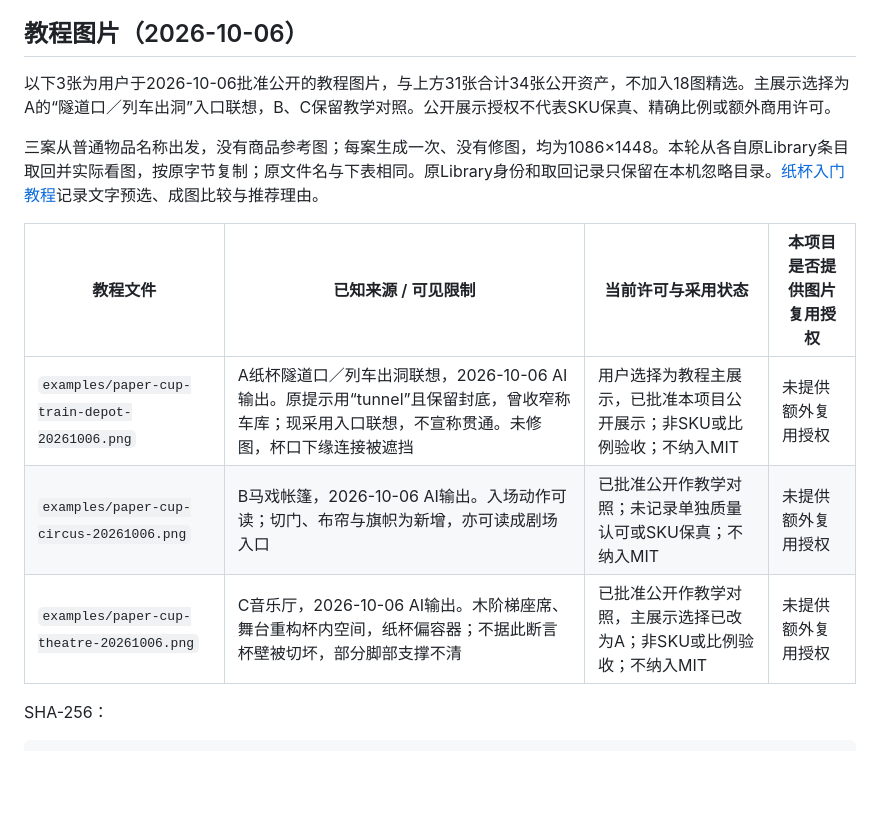
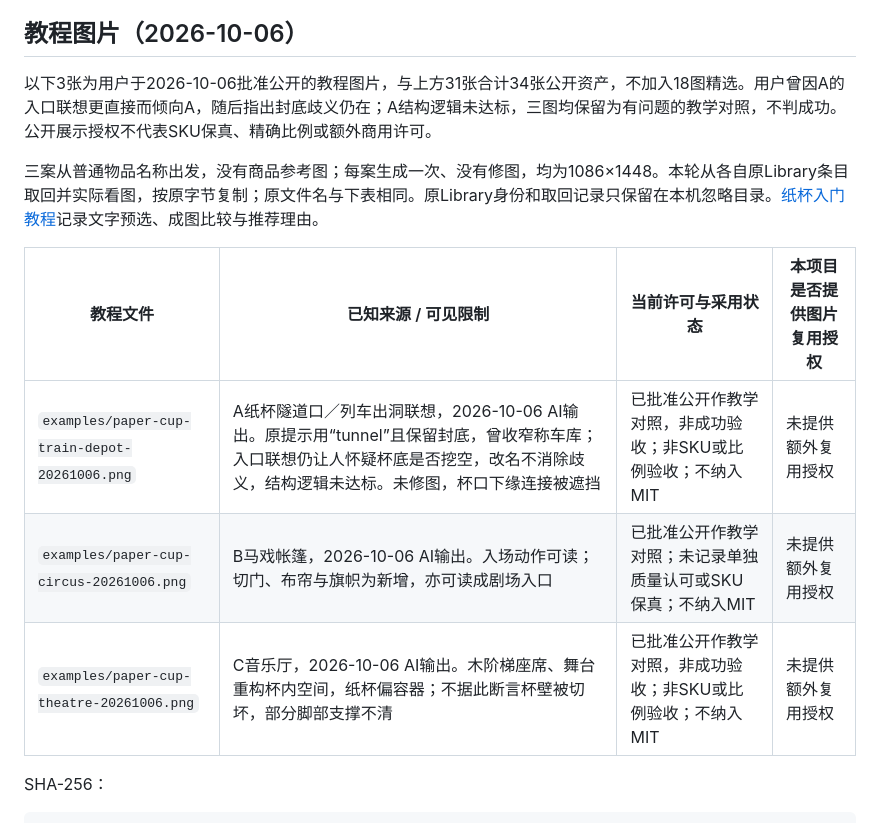
Before and after one commit to denggui-ai/create-miniature-world, a Markdown page: THIRD_PARTY_NOTICES.md, the part around the change. Rendered like a GitHub page; blank space fills up the shorter version.

Commit message:
Clarify unresolved issues in paper cup tutorial

```diff
--- a/THIRD_PARTY_NOTICES.md
+++ b/THIRD_PARTY_NOTICES.md
@@ -89,15 +89,15 @@ Preiser官网Impressum的Urheberrecht段说明：下载与复制仅允许私人
 
 ## 教程图片（2026-10-06）
 
-以下3张为用户于2026-10-06批准公开的教程图片，与上方31张合计34张公开资产，不加入18图精选。主展示选择为A的“隧道口／列车出洞”入口联想，B、C保留教学对照。公开展示授权不代表SKU保真、精确比例或额外商用许可。
+以下3张为用户于2026-10-06批准公开的教程图片，与上方31张合计34张公开资产，不加入18图精选。用户曾因A的入口联想更直接而倾向A，随后指出封底歧义仍在；A结构逻辑未达标，三图均保留为有问题的教学对照，不判成功。公开展示授权不代表SKU保真、精确比例或额外商用许可。
 
 三案从普通物品名称出发，没有商品参考图；每案生成一次、没有修图，均为1086×1448。本轮从各自原Library条目取回并实际看图，按原字节复制；原文件名与下表相同。原Library身份和取回记录只保留在本机忽略目录。[纸杯入门教程](docs/QUICK_START.md)记录文字预选、成图比较与推荐理由。
 
 | 教程文件 | 已知来源 / 可见限制 | 当前许可与采用状态 | 本项目是否提供图片复用授权 |
 | --- | --- | --- | --- |
-| `examples/paper-cup-train-depot-20261006.png` | A纸杯隧道口／列车出洞联想，2026-10-06 AI输出。原提示用“tunnel”且保留封底，曾收窄称车库；现采用入口联想，不宣称贯通。未修图，杯口下缘连接被遮挡 | 用户选择为教程主展示，已批准本项目公开展示；非SKU或比例验收；不纳入MIT | 未提供额外复用授权 |
+| `examples/paper-cup-train-depot-20261006.png` | A纸杯隧道口／列车出洞联想，2026-10-06 AI输出。原提示用“tunnel”且保留封底，曾收窄称车库；入口联想仍让人怀疑杯底是否挖空，改名不消除歧义，结构逻辑未达标。未修图，杯口下缘连接被遮挡 | 已批准公开作教学对照，非成功验收；非SKU或比例验收；不纳入MIT | 未提供额外复用授权 |
 | `examples/paper-cup-circus-20261006.png` | B马戏帐篷，2026-10-06 AI输出。入场动作可读；切门、布帘与旗帜为新增，亦可读成剧场入口 | 已批准公开作教学对照；未记录单独质量认可或SKU保真；不纳入MIT | 未提供额外复用授权 |
-| `examples/paper-cup-theatre-20261006.png` | C音乐厅，2026-10-06 AI输出。木阶梯座席、舞台重构杯内空间，纸杯偏容器；不据此断言杯壁被切坏，部分脚部支撑不清 | 已批准公开作教学对照，主展示选择已改为A；非SKU或比例验收；不纳入MIT | 未提供额外复用授权 |
+| `examples/paper-cup-theatre-20261006.png` | C音乐厅，2026-10-06 AI输出。木阶梯座席、舞台重构杯内空间，纸杯偏容器；不据此断言杯壁被切坏，部分脚部支撑不清 | 已批准公开作教学对照，非成功验收；非SKU或比例验收；不纳入MIT | 未提供额外复用授权 |
 
 SHA-256：
 
```
Also changed, not shown: docs/QUICK_START.md (+3 -3 lines).
